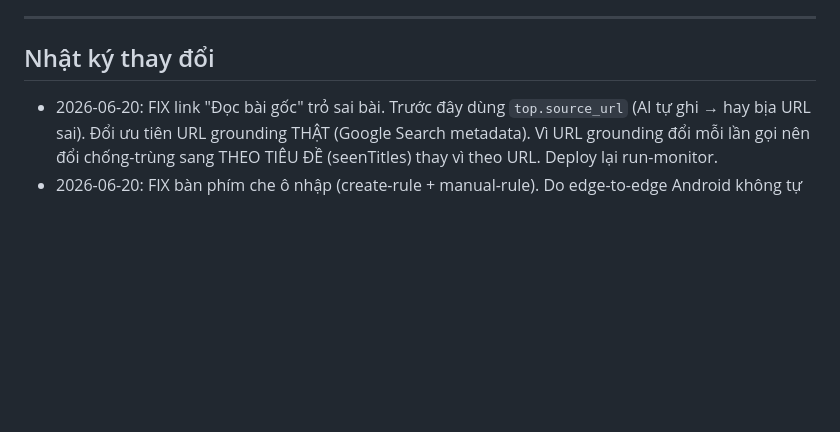
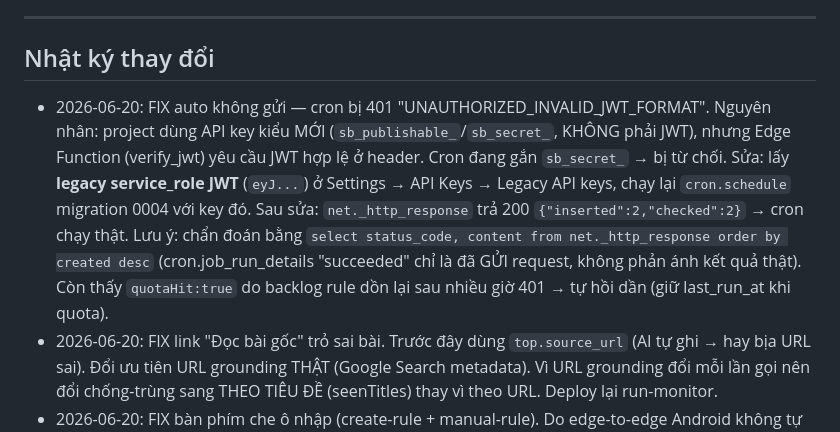
Before and after one commit to hiep1607/ai-notifier, a Markdown page: KE_HOACH.md, the part around the change. Drawn GitHub-style; blank space fills up the shorter version.

Commit message:
KE_HOACH: cron auth fixed (legacy service_role JWT), auto working

```diff
--- a/KE_HOACH.md
+++ b/KE_HOACH.md
@@ -75,6 +75,7 @@ Giải thích chi tiết từng lỗi (hệ thống, ảnh hưởng mọi rule)
 ---
 
 ## Nhật ký thay đổi
+- 2026-06-20: FIX auto không gửi — cron bị 401 "UNAUTHORIZED_INVALID_JWT_FORMAT". Nguyên nhân: project dùng API key kiểu MỚI (`sb_publishable_`/`sb_secret_`, KHÔNG phải JWT), nhưng Edge Function (verify_jwt) yêu cầu JWT hợp lệ ở header. Cron đang gắn `sb_secret_` → bị từ chối. Sửa: lấy **legacy service_role JWT** (`eyJ...`) ở Settings → API Keys → Legacy API keys, chạy lại `cron.schedule` migration 0004 với key đó. Sau sửa: `net._http_response` trả 200 `{"inserted":2,"checked":2}` → cron chạy thật. Lưu ý: chẩn đoán bằng `select status_code, content from net._http_response order by created desc` (cron.job_run_details "succeeded" chỉ là đã GỬI request, không phản ánh kết quả thật). Còn thấy `quotaHit:true` do backlog rule dồn lại sau nhiều giờ 401 → tự hồi dần (giữ last_run_at khi quota).
 - 2026-06-20: FIX link "Đọc bài gốc" trỏ sai bài. Trước đây dùng `top.source_url` (AI tự ghi → hay bịa URL sai). Đổi ưu tiên URL grounding THẬT (Google Search metadata). Vì URL grounding đổi mỗi lần gọi nên đổi chống-trùng sang THEO TIÊU ĐỀ (seenTitles) thay vì theo URL. Deploy lại run-monitor.
 - 2026-06-20: FIX bàn phím che ô nhập (create-rule + manual-rule). Do edge-to-edge Android không tự resize, `KeyboardAvoidingView behavior` để `undefined` trên Android → bàn phím che chat. Đổi `behavior="padding"` cho cả 2 nền. (register dùng "height" nên không sao.) Sửa JS — test ngay trong Expo Go.
 - 2026-06-20: Thương hiệu "Nofy". Đổi tên app hiển thị `ai-notifier-new` → **"Nofy"** (app.json name; slug/package giữ nguyên). Icon mới: cắt từ logo Nofy gốc (`assets/images/nofy-soure.png`) bằng Pillow (scripts/crop_icon.py), chọn tông VIBRANT (hồng-tím→xanh, rực rỡ trẻ trung) (scripts/finalize_icon.py) → `icon.png` + `adaptive-icon.png` (backgroundColor #FEFEFE, bỏ background/monochrome cũ). CHƯA BUILD — gộp với các thay đổi sau rồi build 1 thể. Scripts ở scripts/ (make_icon=vẽ tay đã bỏ, crop_icon, variants, finalize_icon).
```
